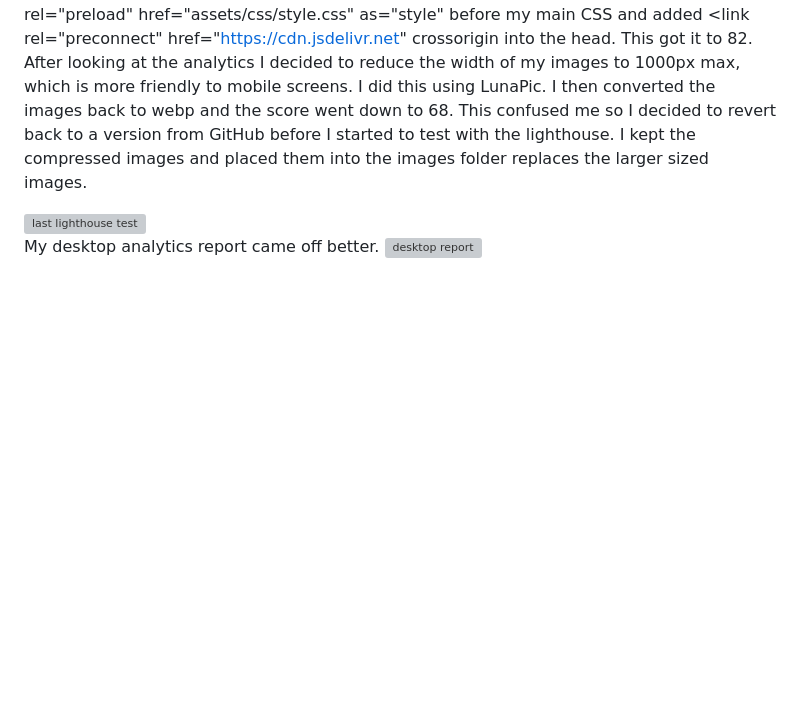
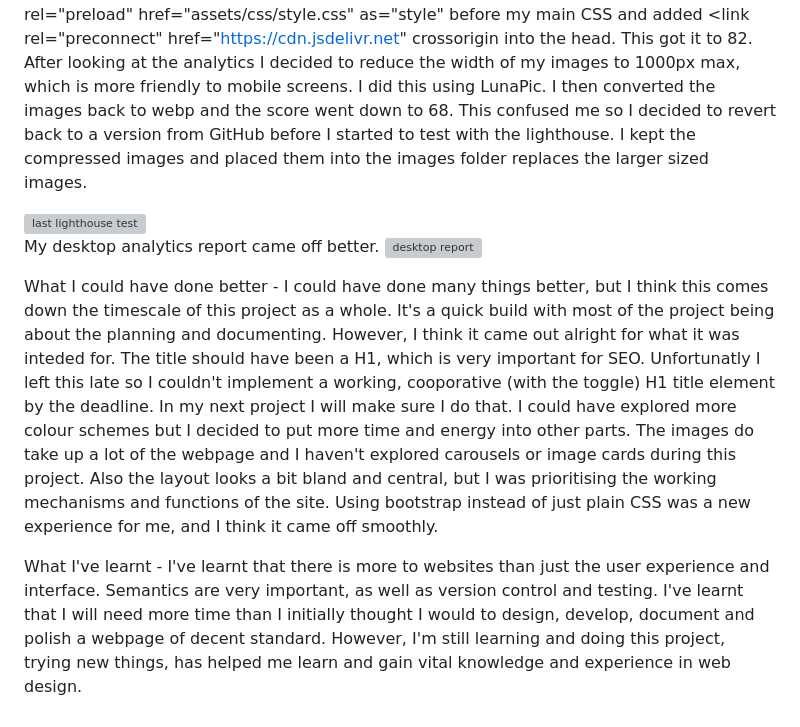
Before and after one commit to Shieldsx/cornwall-dyslexia-support, a Markdown page: README.md, the part around the change. GitHub-like rendering; blank space fills up the shorter version; grey boxes are pictures that could not be loaded.

Commit message:
Update README with project reflections
Added reflections on project improvements and learning.

```diff
--- a/README.md
+++ b/README.md
@@ -88,3 +88,11 @@ Lighthouse: I used Lighthouse to audit my site for performance, accessibility, a
 
 My desktop analytics report came off better.
 <img width="1916" height="880" alt="desktop report" src="https://github.com/user-attachments/assets/06209509-08b3-43de-a9eb-ad3a3ff61775" />
+
+What I could have done better -
+I could have done many things better, but I think this comes down the timescale of this project as a whole. It's a quick build with most of the project being about the planning and documenting. However, I think it came out alright for what it was inteded for.
+The title should have been a H1, which is very important for SEO. Unfortunatly I left this late so I couldn't implement a working, cooporative (with the toggle) H1 title element by the deadline. In my next project I will make sure I do that. I could have explored more colour schemes but I decided to put more time and energy into other parts. The images do take up a lot of the webpage and I haven't explored carousels or image cards during this project. Also the layout looks a bit bland and central, but I was prioritising the working mechanisms and functions of the site. Using bootstrap instead of just plain CSS was a new experience for me, and I think it came off smoothly.
+
+What I've learnt -
+I've learnt that there is more to websites than just the user experience and interface. Semantics are very important, as well as version control and testing.
+I've learnt that I will need more time than I initially thought I would to design, develop, document and polish a webpage of decent standard. However, I'm still learning and doing this project, trying new things, has helped me learn and gain vital knowledge and experience in web design.
```
